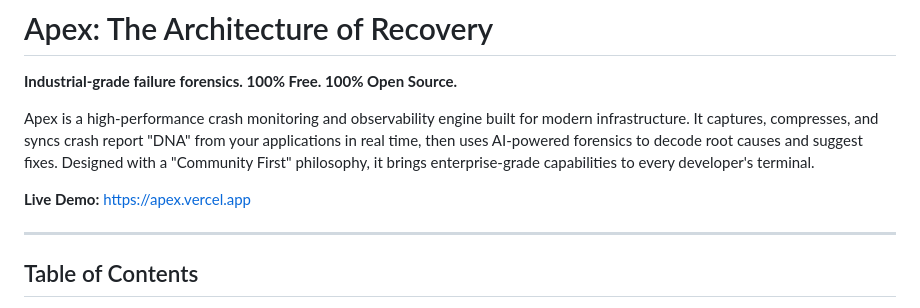
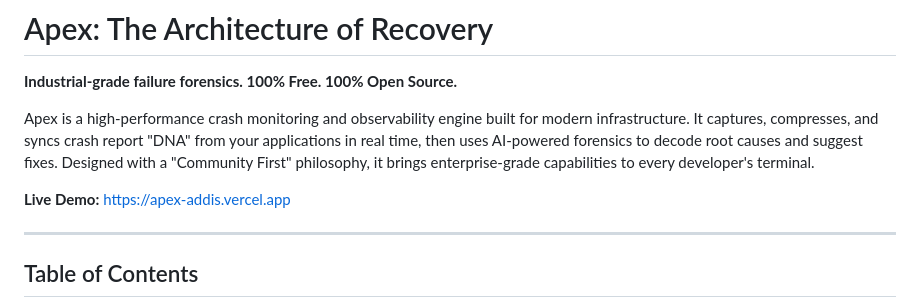
Before and after one commit to Segniko/Apex, a Markdown page: README.md, the part around the change. Rendered like a GitHub page.

Commit message:
Update live demo link in README.md

```diff
--- a/README.md
+++ b/README.md
@@ -4,7 +4,7 @@
 
 Apex is a high-performance crash monitoring and observability engine built for modern infrastructure. It captures, compresses, and syncs crash report "DNA" from your applications in real time, then uses AI-powered forensics to decode root causes and suggest fixes. Designed with a "Community First" philosophy, it brings enterprise-grade capabilities to every developer's terminal.
 
-**Live Demo:** [https://apex.vercel.app](https://apex.vercel.app)
+**Live Demo:** [https://apex-addis.vercel.app](https://apex-addis.vercel.app)
 
 ---
 
```
